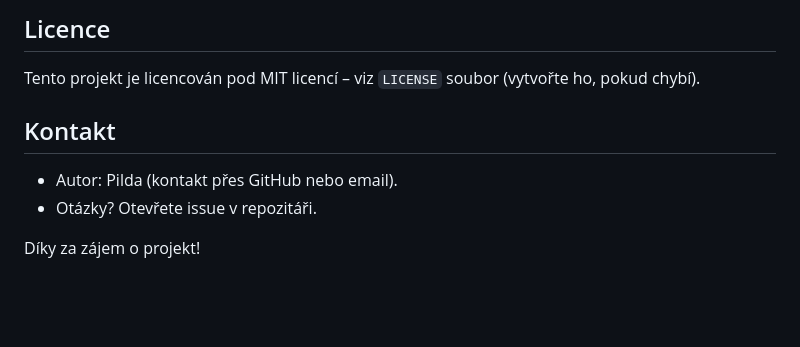
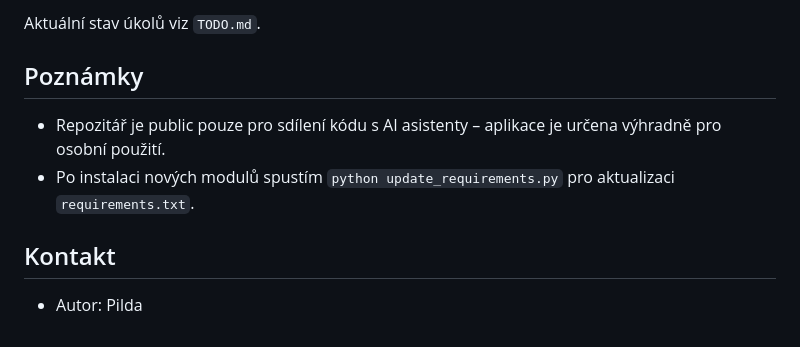
Before and after one commit to gizellos/anglicka-slovicka-learner, a Markdown page: README.md, the part around one of its changes. Rendered like a GitHub page; blank space fills up the shorter version.

```diff
--- a/README.md
+++ b/README.md
@@ -95,9 +128,9 @@ Používejte PEP 8 pro styl kódu. Testujte změny lokálně před odesláním.
 
-## Licence
-Tento projekt je licencován pod MIT licencí – viz `LICENSE` soubor (vytvořte ho, pokud chybí).
+Aktuální stav úkolů viz `TODO.md`.
+
+## Poznámky
+- Repozitář je public pouze pro sdílení kódu s AI asistenty – aplikace je určena výhradně pro osobní použití.
+- Po instalaci nových modulů spustím `python update_requirements.py` pro aktualizaci `requirements.txt`.
 
 ## Kontakt
-- Autor: Pilda (kontakt přes GitHub nebo email).
-- Otázky? Otevřete issue v repozitáři.
-
-Díky za zájem o projekt!
+- Autor: Pilda
```
Also changed, not shown: other parts of README.md (+76 -43 lines).
